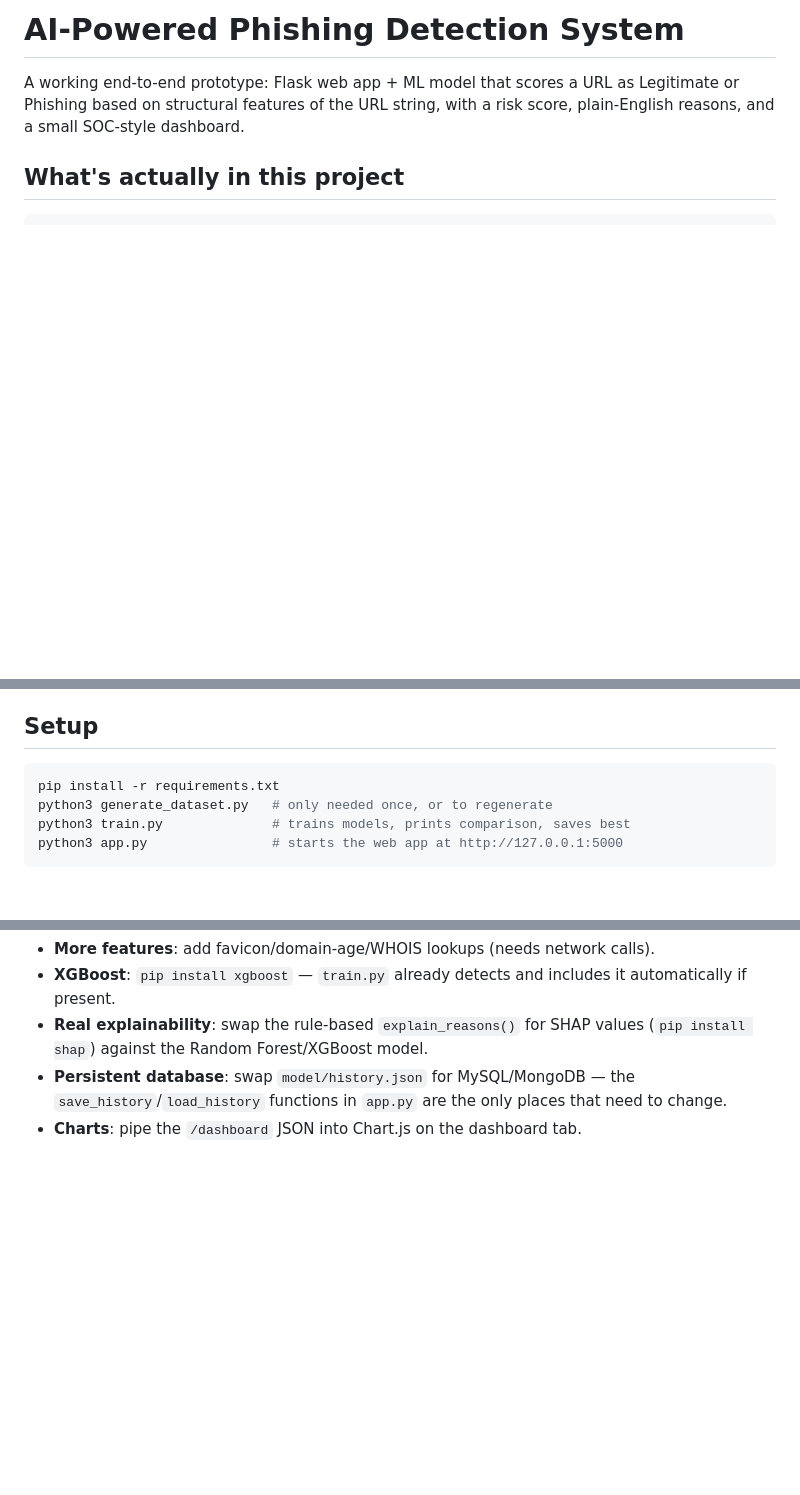
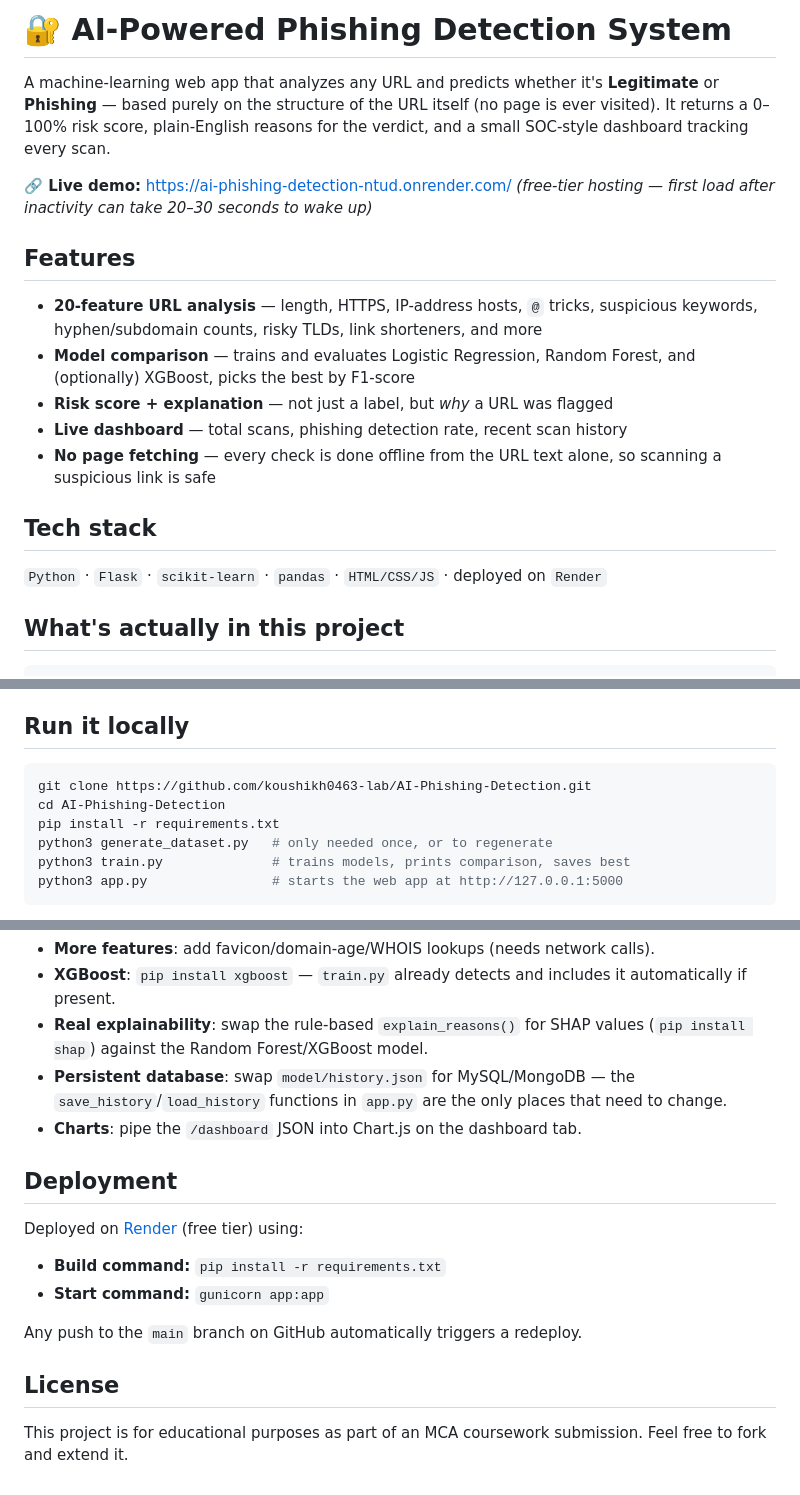
Before and after one commit to koushikh0463-lab/AI-Phishing-Detection, a Markdown page: README.md, 3 parts joined by grey strips. Rendered like a GitHub page; blank space fills up the shorter version.

Commit message:
Update README with live demo link and project overview

````diff
--- a/README.md
+++ b/README.md
@@ -1,8 +1,27 @@
-# AI-Powered Phishing Detection System
+# 🔐 AI-Powered Phishing Detection System
 
-A working end-to-end prototype: Flask web app + ML model that scores a URL as
-Legitimate or Phishing based on structural features of the URL string, with
-a risk score, plain-English reasons, and a small SOC-style dashboard.
+A machine-learning web app that analyzes any URL and predicts whether it's
+**Legitimate** or **Phishing** — based purely on the structure of the URL
+itself (no page is ever visited). It returns a 0–100% risk score, plain-English
+reasons for the verdict, and a small SOC-style dashboard tracking every scan.
+
+**🔗 Live demo:** https://ai-phishing-detection-ntud.onrender.com/
+*(free-tier hosting — first load after inactivity can take 20–30 seconds to wake up)*
+
+## Features
+
+- **20-feature URL analysis** — length, HTTPS, IP-address hosts, `@` tricks,
+  suspicious keywords, hyphen/subdomain counts, risky TLDs, link shorteners, and more
+- **Model comparison** — trains and evaluates Logistic Regression, Random Forest,
+  and (optionally) XGBoost, picks the best by F1-score
+- **Risk score + explanation** — not just a label, but *why* a URL was flagged
+- **Live dashboard** — total scans, phishing detection rate, recent scan history
+- **No page fetching** — every check is done offline from the URL text alone, so
+  scanning a suspicious link is safe
+
+## Tech stack
+
+`Python` · `Flask` · `scikit-learn` · `pandas` · `HTML/CSS/JS` · deployed on `Render`
 
 ## What's actually in this project
 
@@ -44,9 +63,11 @@ AI-Phishing-Detection/
    domain. Say this explicitly as a limitation in your report; it's realistic
    and reviewers will respect it more than an unqualified accuracy claim.
 
-## Setup
+## Run it locally
 
 ```bash
+git clone https://github.com/koushikh0463-lab/AI-Phishing-Detection.git
+cd AI-Phishing-Detection
 pip install -r requirements.txt
 python3 generate_dataset.py   # only needed once, or to regenerate
 python3 train.py              # trains models, prints comparison, saves best
@@ -85,3 +106,17 @@ Open http://127.0.0.1:5000 — paste a URL, hit Analyze. Switch to the
   `save_history`/`load_history` functions in `app.py` are the only places
   that need to change.
 - **Charts**: pipe the `/dashboard` JSON into Chart.js on the dashboard tab.
+
+## Deployment
+
+Deployed on [Render](https://render.com) (free tier) using:
+
+- **Build command:** `pip install -r requirements.txt`
+- **Start command:** `gunicorn app:app`
+
+Any push to the `main` branch on GitHub automatically triggers a redeploy.
+
+## License
+
+This project is for educational purposes as part of an MCA coursework
+submission. Feel free to fork and extend it.
````
